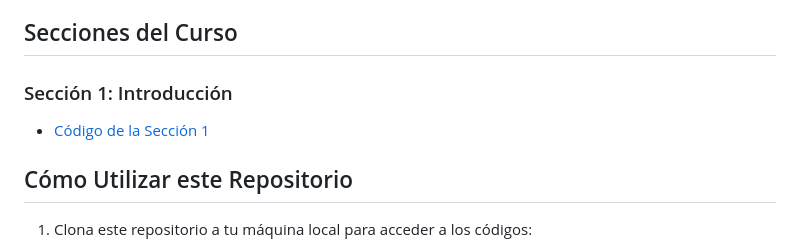
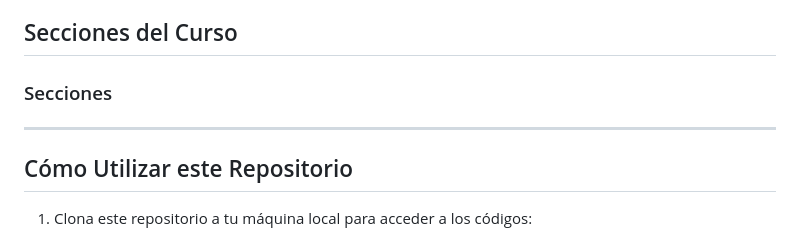
Before and after one commit to asdcainicela/Study_Python3, a Markdown page: README.md, the part around the change. Drawn GitHub-style.

```diff
--- a/README.md
+++ b/README.md
@@ -56,12 +56,8 @@ Al completar este curso, se espera que los estudiantes:
 Si deseas inscribirte en el curso, puedes hacerlo en [Udemy - Python 3: Desde Cero para Principiantes](https://www.udemy.com/course/python-3-desde-cero-para-principiantes-y-no-programadores/).
 
 ## Secciones del Curso
-### Sección 1: Introducción
-- [Código de la Sección 1](seccion1/)
-
-
-
-
+### Secciones
+----
 ## Cómo Utilizar este Repositorio
 
 1. Clona este repositorio a tu máquina local para acceder a los códigos:
```
